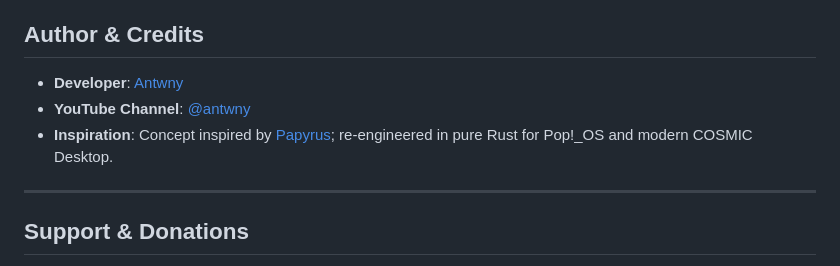
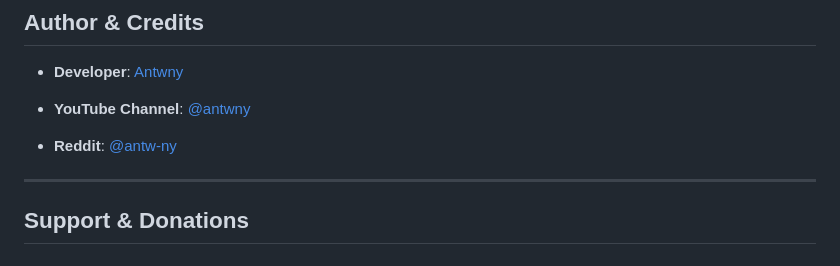
Before and after one commit to antwny/aura, a Markdown page: README.md, the part around the change. GitHub-like rendering.

```diff
--- a/README.md
+++ b/README.md
@@ -179,7 +179,10 @@ aura
 
 - **Developer**: [Antwny](https://github.com/antwny)
 - **YouTube Channel**: [@antwny](https://www.youtube.com/@antwny)
-- **Inspiration**: Concept inspired by [Papyrus](https://github.com/PSGtatitos/papyrus); re-engineered in pure Rust for Pop!_OS and modern COSMIC Desktop.
+
+- **Reddit**: [@antw-ny](https://www.reddit.com/user/antw-ny/)
+
+
 
 ---
 
```
